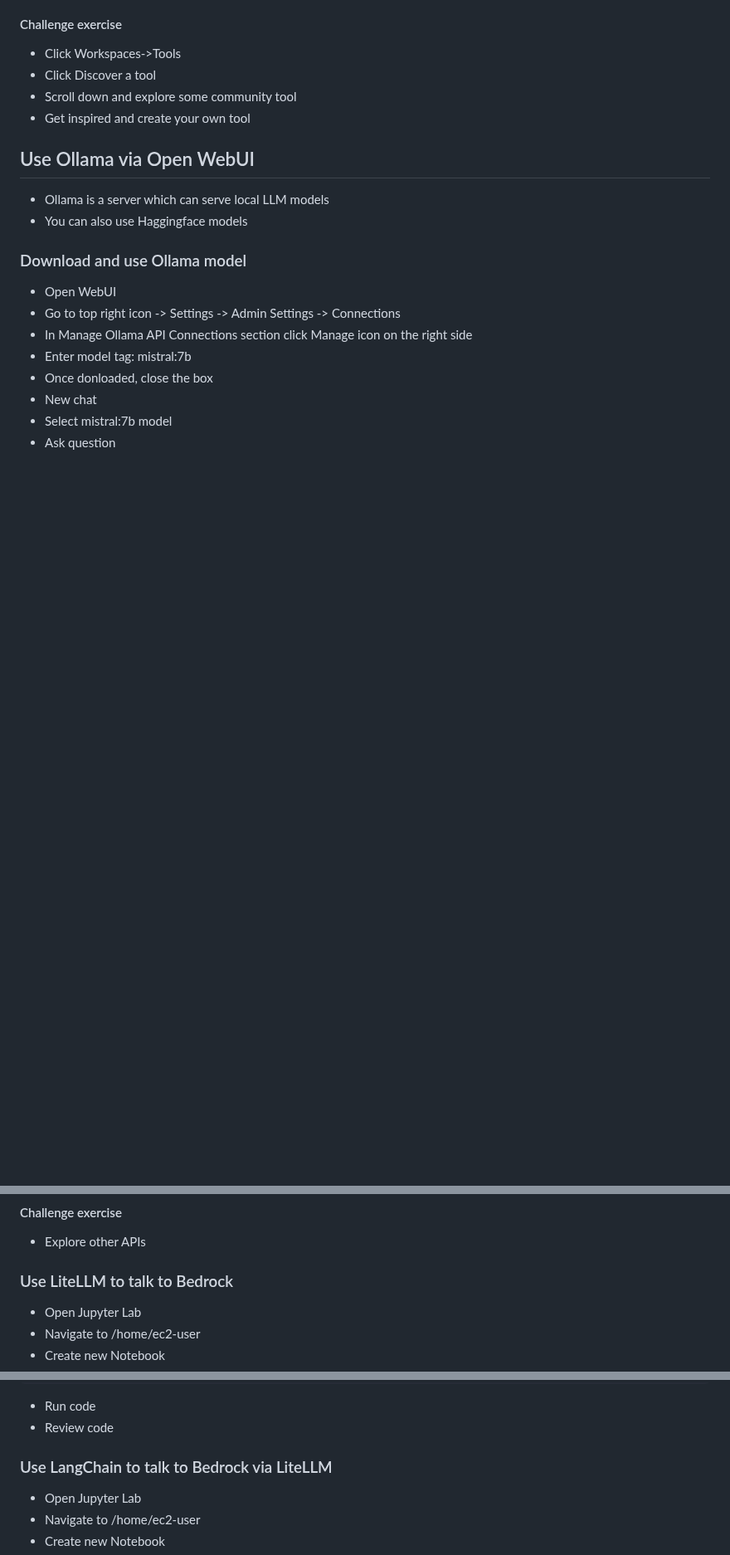
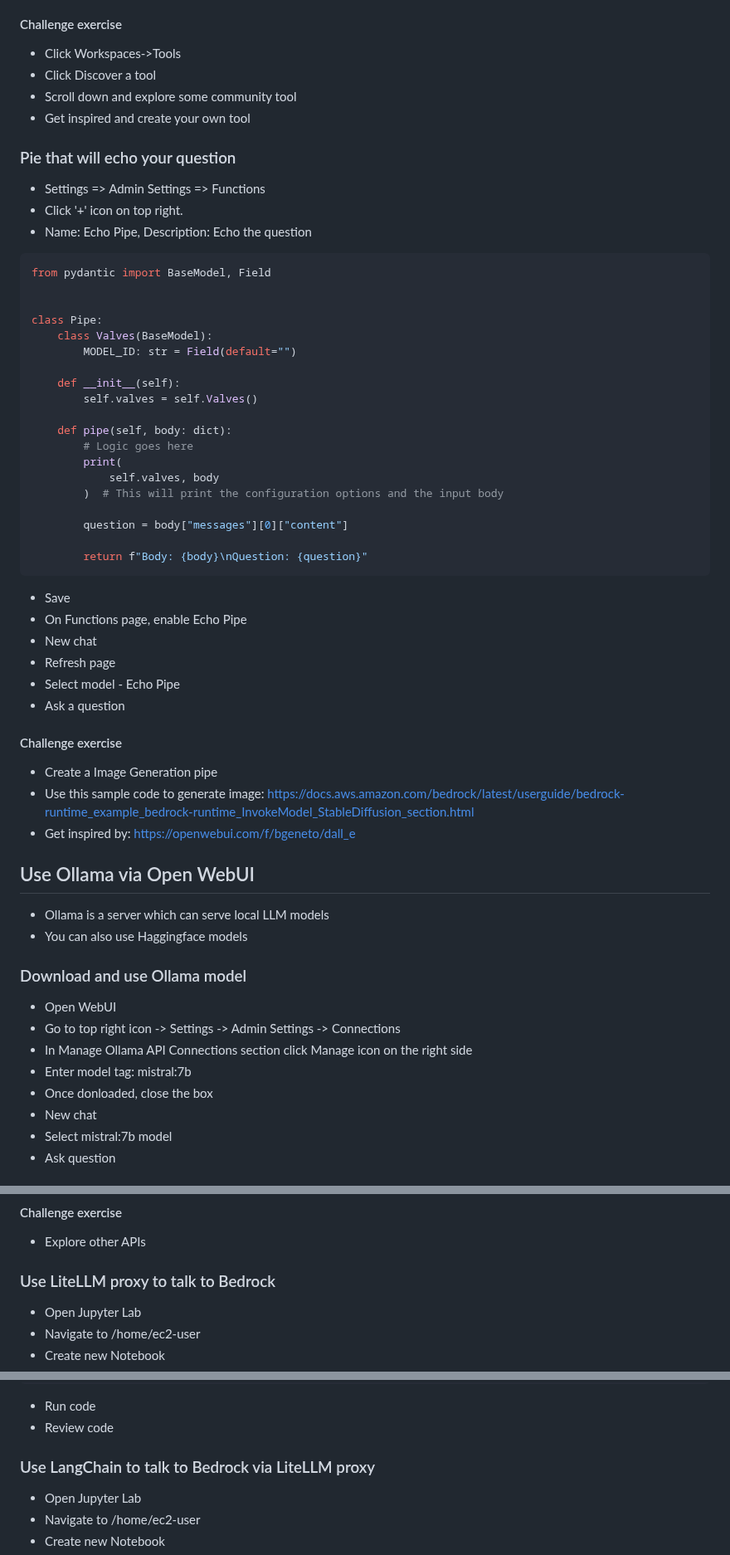
Before and after one commit to kashodiya/my-open-webui, a Markdown page: USER-GUIDE-and-TRAINING.md, 3 parts joined by grey strips. Shown at 83% size. Rendered like a GitHub page; blank space fills up the shorter version.

Commit message:
pipe guide

````diff
--- a/USER-GUIDE-and-TRAINING.md
+++ b/USER-GUIDE-and-TRAINING.md
@@ -137,6 +137,45 @@ https://docs.yugabyte.com/images/sample-data/chinook/chinook-er-diagram.png
 - Scroll down and explore some community tool
 - Get inspired and create your own tool
 
+
+### Pie that will echo your question
+- Settings => Admin Settings => Functions
+- Click '+' icon on top right.
+- Name: Echo Pipe, Description: Echo the question
+```python
+from pydantic import BaseModel, Field
+
+
+class Pipe:
+    class Valves(BaseModel):
+        MODEL_ID: str = Field(default="")
+
+    def __init__(self):
+        self.valves = self.Valves()
+
+    def pipe(self, body: dict):
+        # Logic goes here
+        print(
+            self.valves, body
+        )  # This will print the configuration options and the input body
+
+        question = body["messages"][0]["content"]
+
+        return f"Body: {body}\nQuestion: {question}"
+```
+- Save
+- On Functions page, enable Echo Pipe
+- New chat
+- Refresh page
+- Select model - Echo Pipe
+- Ask a question
+#### Challenge exercise
+- Create a Image Generation pipe
+- Use this sample code to generate image:
+https://docs.aws.amazon.com/bedrock/latest/userguide/bedrock-runtime_example_bedrock-runtime_InvokeModel_StableDiffusion_section.html
+- Get inspired by: https://openwebui.com/f/bgeneto/dall_e
+
+
 ## Use Ollama via Open WebUI
 - Ollama is a server which can serve local LLM models
 - You can also use Haggingface models
@@ -169,7 +208,7 @@ https://docs.yugabyte.com/images/sample-data/chinook/chinook-er-diagram.png
 - Explore other APIs
 
 
-### Use LiteLLM to talk to Bedrock
+### Use LiteLLM proxy to talk to Bedrock
 - Open Jupyter Lab
 - Navigate to /home/ec2-user
 - Create new Notebook
@@ -198,7 +237,7 @@ else:
 - Review code
 
 
-### Use LangChain to talk to Bedrock via LiteLLM
+### Use LangChain to talk to Bedrock via LiteLLM proxy
 - Open Jupyter Lab
 - Navigate to /home/ec2-user
 - Create new Notebook
````
Also changed, not shown: other parts of USER-GUIDE-and-TRAINING.md (+19 -0 lines).
